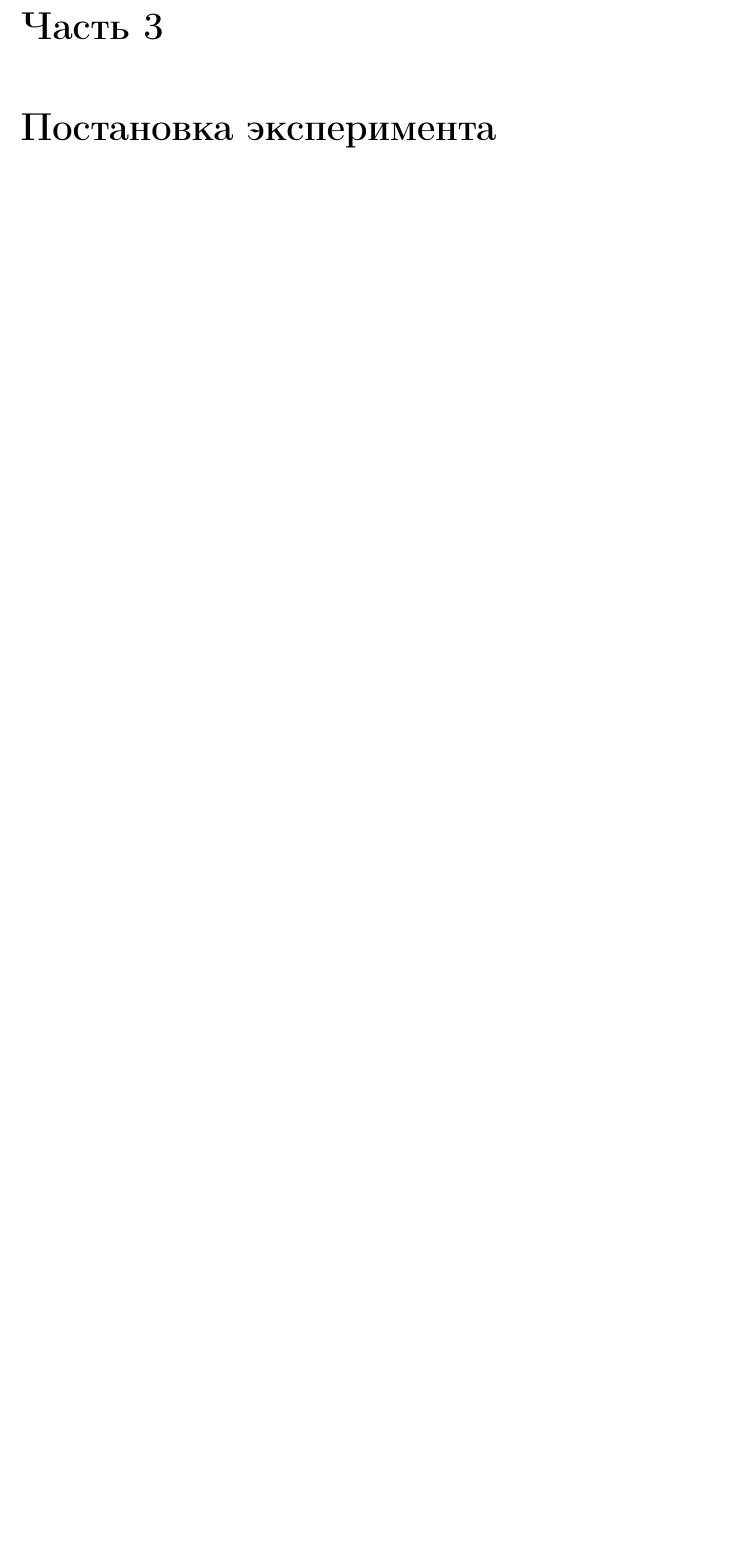
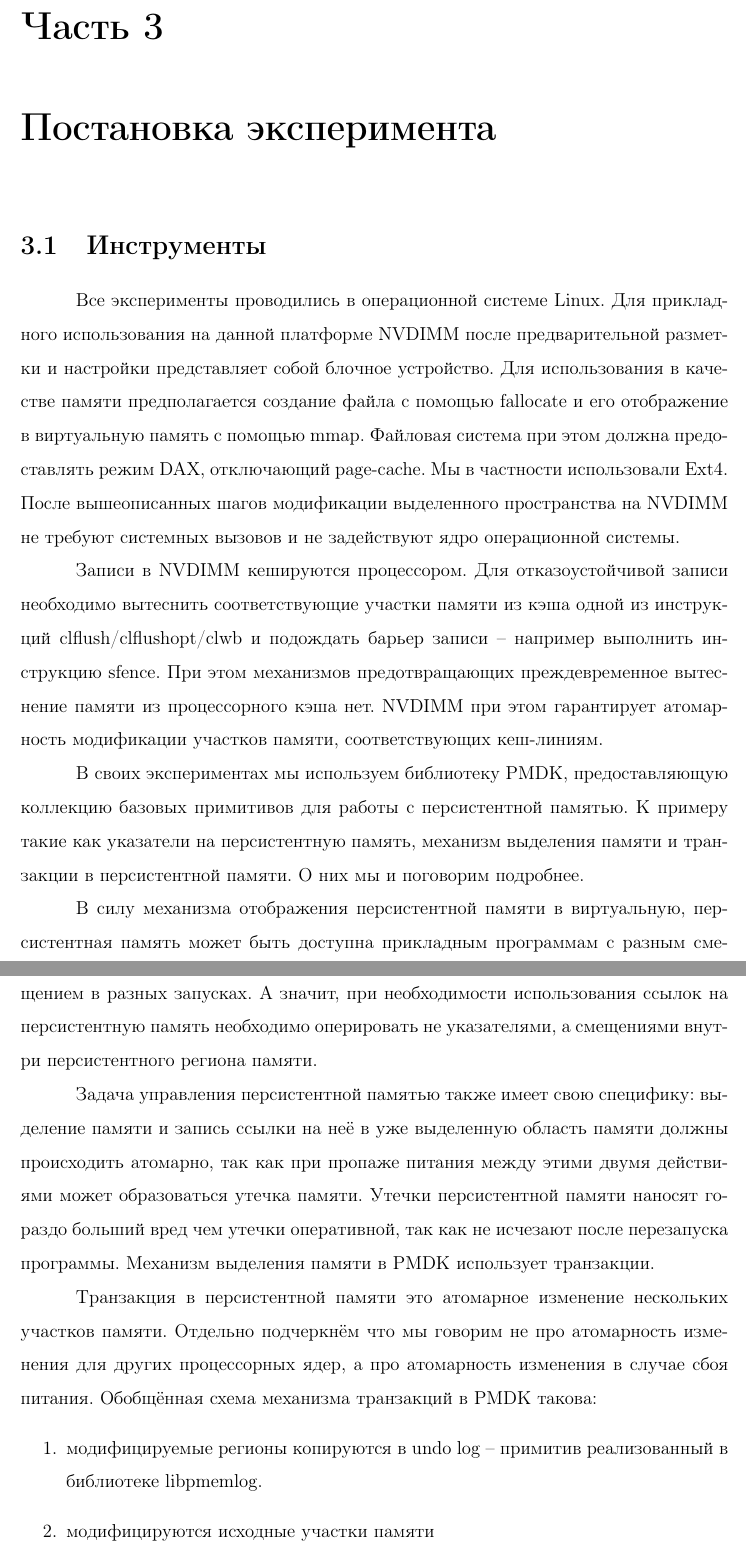
Before and after one commit to ssmike/nvm-research, a LaTeX document (report.tex): part of page 7 of 10 before the commit and two parts of pages 7 and 8 of 12 after it, the two joined at a grey line, cut so that both start at the same text, the shorter picture padded with empty space. Compiled offline with pdfLaTeX.

Commit message:
instruments

```diff
--- a/report.tex
+++ b/report.tex
@@ -214,3 +214,30 @@
 \end{itemize}
 
 \chapter{Постановка эксперимента}
+\section{Инструменты}
+Все эксперименты проводились в операционной системе Linux.  Для прикладного использования на данной платформе NVDIMM
+после предварительной разметки и настройки представляет собой блочное устройство. Для использования в качестве памяти предполагается создание файла с помощью fallocate
+и его отображение в виртуальную память с помощью mmap. Файловая система при этом должна предоставлять режим DAX, отключающий page-cache. Мы в частности использовали Ext4.
+После вышеописанных шагов модификации выделенного пространства на NVDIMM не требуют системных вызовов и не задействуют ядро операционной системы.
+
+Записи в NVDIMM кешируются процессором. Для отказоустойчивой записи необходимо вытеснить соответствующие участки памяти из кэша одной из инструкций clflush/clflushopt/clwb
+и подождать барьер записи -- например выполнить инструкцию sfence. При этом механизмов предотвращающих преждевременное вытеснение памяти из процессорного кэша нет.
+NVDIMM при этом гарантирует атомарность модификации участков памяти, соответствующих кеш-линиям.
+
+В своих экспериментах мы используем библиотеку PMDK, предоставляющую коллекцию базовых примитивов для работы с персистентной памятью.
+К примеру такие как указатели на персистентную память, механизм выделения памяти и транзакции в персистентной памяти. О них мы и поговорим подробнее.
+
+В силу механизма отображения персистентной памяти в виртуальную, персистентная память может быть доступна прикладным программам с разным смещением в разных запусках.
+А значит, при необходимости использования ссылок на персистентную память необходимо оперировать не указателями, а смещениями внутри персистентного региона памяти.
+
+Задача управления персистентной памятью также имеет свою специфику: выделение памяти и запись ссылки на неё в уже выделенную область памяти должны происходить атомарно, так как
+при пропаже питания между этими двумя действиями может образоваться утечка памяти. Утечки персистентной памяти наносят гораздо больший вред чем утечки оперативной,
+так как не исчезают после перезапуска программы. Механизм выделения памяти в PMDK использует транзакции.
+
+Транзакция в персистентной памяти это атомарное изменение нескольких участков памяти. Отдельно подчеркнём что мы говорим не про атомарность изменения для других процессорных ядер, а
+про атомарность изменения в случае сбоя питания.
+Обобщённая схема механизма транзакций в PMDK такова:
+\begin{enumerate}
+    \item модифицируемые регионы копируются в undo log -- примитив реализованный в библиотеке libpmemlog.
+    \item модифицируются исходные участки памяти
+    \item удаляется запись из undo log
@@ -217,3 +252,4 @@
+\chapter{Результаты}
 
 \chapter{Заключение}
 
```
Also changed, not shown: report.tex (10 more changed lines).
